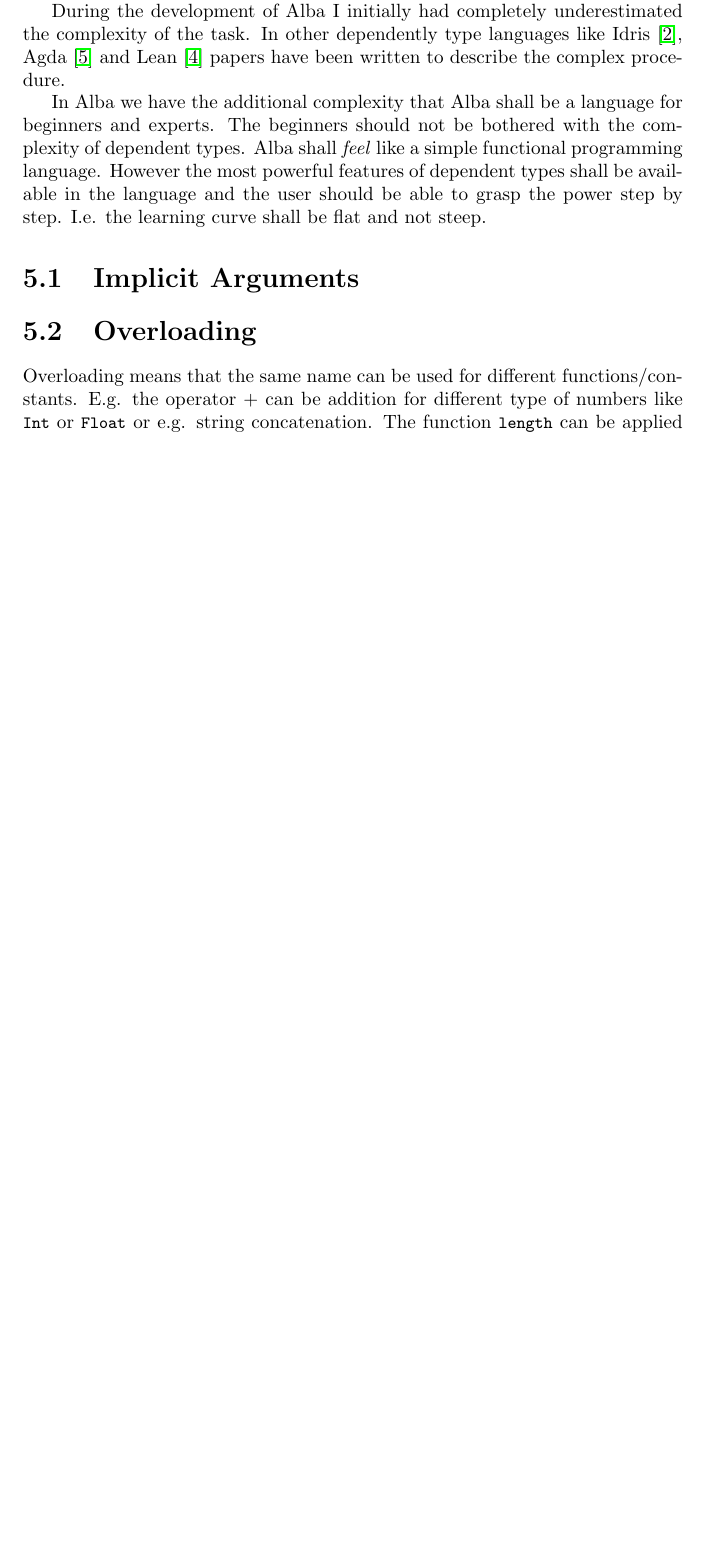
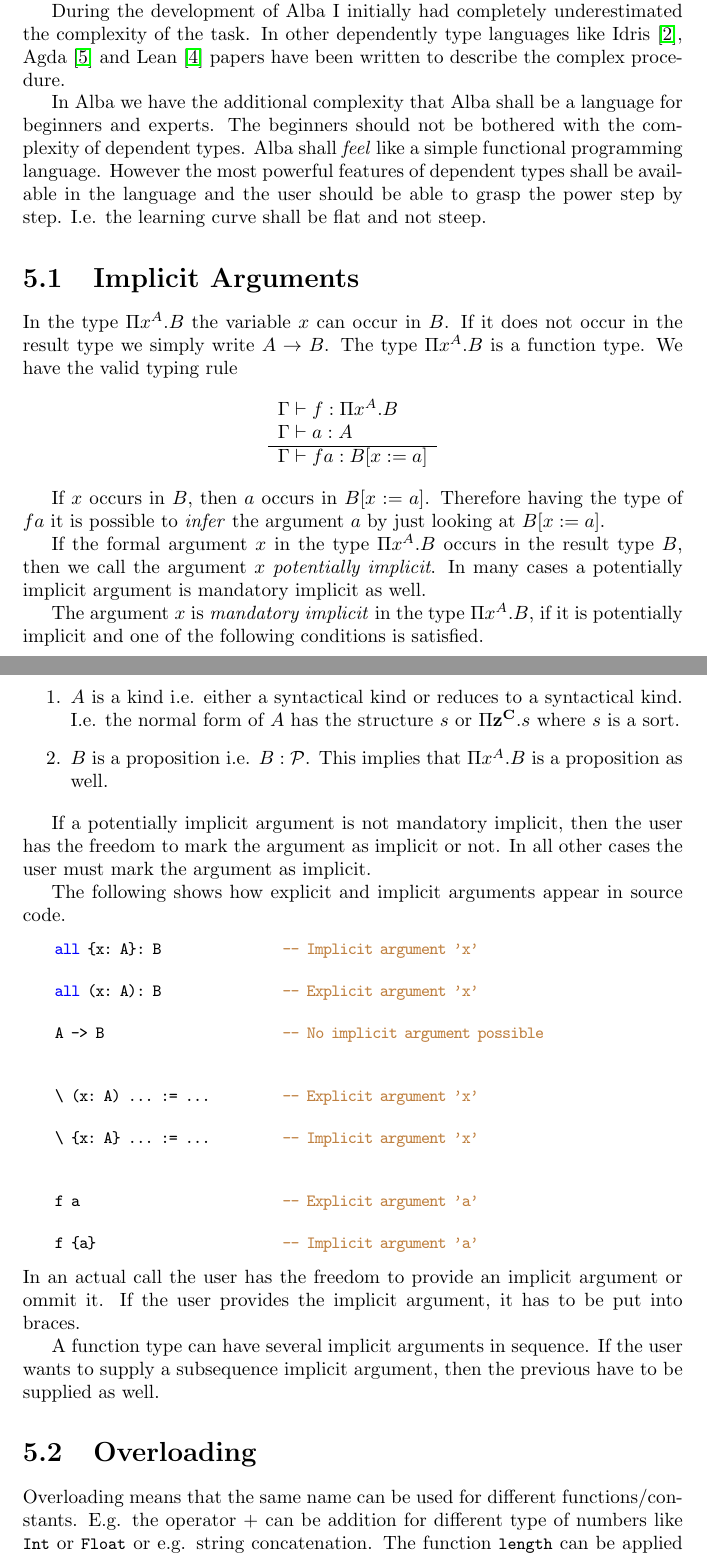
Before and after one commit to hbr/tex_alba_design, a LaTeX thesis (main_alba_design.tex, which reads elaboration.tex): part of page 191 of 256 before the commit and two parts of pages 191 and 192 of 257 after it, the two joined at a grey line, cut so that both start at the same text, the shorter picture padded with empty space. Compiled offline with pdfLaTeX.

Commit message:
Added chapter 'Implicit Arguments'
	modified:   elaboration.tex

```diff
--- a/elaboration.tex
+++ b/elaboration.tex
@@ -22,9 +22,93 @@ step. I.e. the learning curve shall be flat and not steep.
 %%%%%%%%%%%%%%%%%%%%%%%%%%%%%
 
 
+In the type $\Pi x^A. B$ the variable $x$ can occur in $B$. If it does not occur
+in the result type we simply write $A \to B$. The type $\Pi x^A. B$ is a
+function type. We have the valid typing rule
+$$
+\rulev{
+    \Gamma \vdash f: \Pi x^A. B
+
+    \\
+
+    \Gamma \vdash a: A
+}
+{
+    \Gamma \vdash f a: B[x:= a]
+}
+$$
+
+If $x$ occurs in $B$, then $a$ occurs in $B[x:=a]$. Therefore having the type of
+$f a$ it is possible to \emph{infer} the argument $a$ by just looking at
+$B[x:=a]$.
+
+
+If the formal argument $x$ in the type $\Pi x^A. B$ occurs in the result type
+$B$, then we call the argument $x$ \emph{potentially implicit}. In many cases a
+potentially implicit argument is mandatory implicit as well.
+
+The argument $x$ is \emph{mandatory implicit} in the type $\Pi x^A. B$, if it is
+potentially implicit and one of the following conditions is satisfied.
+
+\begin{enumerate}
+
+\item
+    $A$ is a kind i.e. either a syntactical kind or reduces to a syntactical
+        kind. I.e. the normal form of $A$ has the structure $s$ or $\Pi
+        \vec{z}^\vec{C}.  s$ where $s$ is a sort.
+
+
+\item
+    $B$ is a proposition i.e. $B: \Prop$. This implies that $\Pi x^A. B$ is a
+        proposition as well.
+
+\end{enumerate}
+
+
+If a potentially implicit argument is not mandatory implicit, then the user has
+the freedom to mark the argument as implicit or not. In all other cases the user
+must mark the argument as implicit.
+
+The following shows how explicit and implicit arguments appear in source code.
+
+
+\begin{alba}
+    all {x: A}: B               -- Implicit argument 'x'
+
+    all (x: A): B               -- Explicit argument 'x'
+
+    A -> B                      -- No implicit argument possible
+
+
+    \ (x: A) ... := ...         -- Explicit argument 'x'
+
+    \ {x: A} ... := ...         -- Implicit argument 'x'
+
+
+    f a                         -- Explicit argument 'a'
+
+    f {a}                       -- Implicit argument 'a'
+\end{alba}
+%
+In an actual call the user has the freedom to provide an implicit argument or
+ommit it. If the user provides the implicit argument, it has to be put into
+braces.
+
+A function type can have several implicit arguments in sequence. If the user
+wants to supply a subsequence implicit argument, then the previous have to be
+supplied as well.
 
 
 
+
+
+
+
+
+
+
+
+\vskip 5mm
 \section{Overloading}
 %%%%%%%%%%%%%%%%%%%%%%%%%%%%%
 
```
